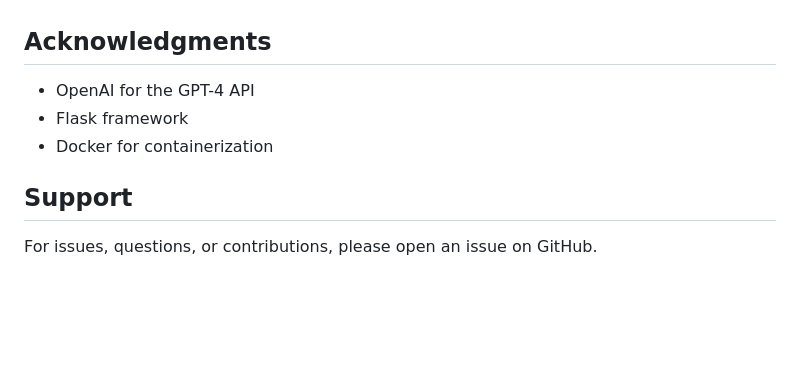
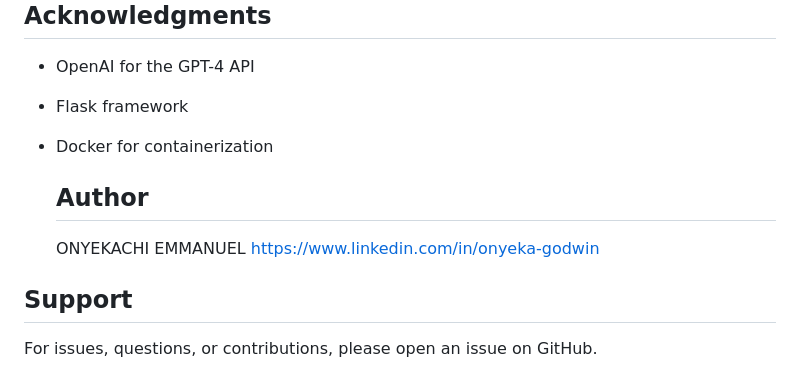
Before and after one commit to cloudcaptain9/Factcheck-github-action, a Markdown page: README.md, the part around one of its changes. GitHub-like rendering; blank space fills up the shorter version.

```diff
--- a/README.md
+++ b/README.md
@@ -254,6 +315,11 @@ This project is licensed under the MIT License - see the LICENSE file for detail
 - Flask framework
 - Docker for containerization
 
+  ## Author
+  ONYEKACHI EMMANUEL
+  https://www.linkedin.com/in/onyeka-godwin
+
+
 ## Support
 
 For issues, questions, or contributions, please open an issue on GitHub.
```
Also changed, not shown: other parts of README.md (+61 -0 lines).
